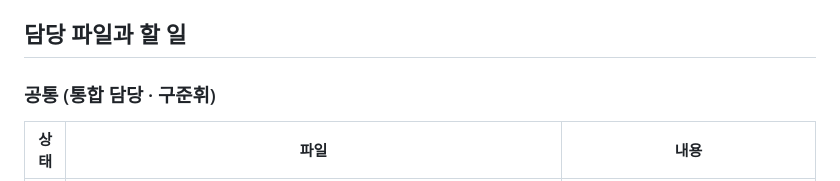
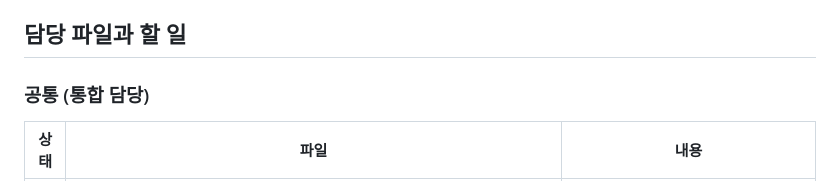
Before and after one commit to lumi-wellness-agent/lumi-wellness-agent-be, a Markdown page: TEAM.md, the part around the change. Rendered like a GitHub page.

Commit message:
[DOC] TEAM.md 공통 담당 제목에서 개인 이름을 빼고 다른 담당처럼 역할로만 적는다 (#73)
- 「담당 파일과 할 일」의 공통 담당 제목을 `### 공통 (통합 담당)`으로 바꿔 역할만 남긴다
- 활동 노드 · measure · intake · plan 담당 제목처럼 이름 없이 역할로만 적는 형식에 맞춘다

Co-authored-by: Claude Opus 5.5 <noreply@anthropic.com>

```diff
--- a/TEAM.md
+++ b/TEAM.md
@@ -44,7 +44,7 @@ payload·resume 모양은 각 노드 docstring에 있다. `make graph`가 Mermai
 
 ## 담당 파일과 할 일
 
-### 공통 (통합 담당 · 구준휘)
+### 공통 (통합 담당)
 
 | 상태 | 파일 | 내용 |
 | --- | --- | --- |
```
